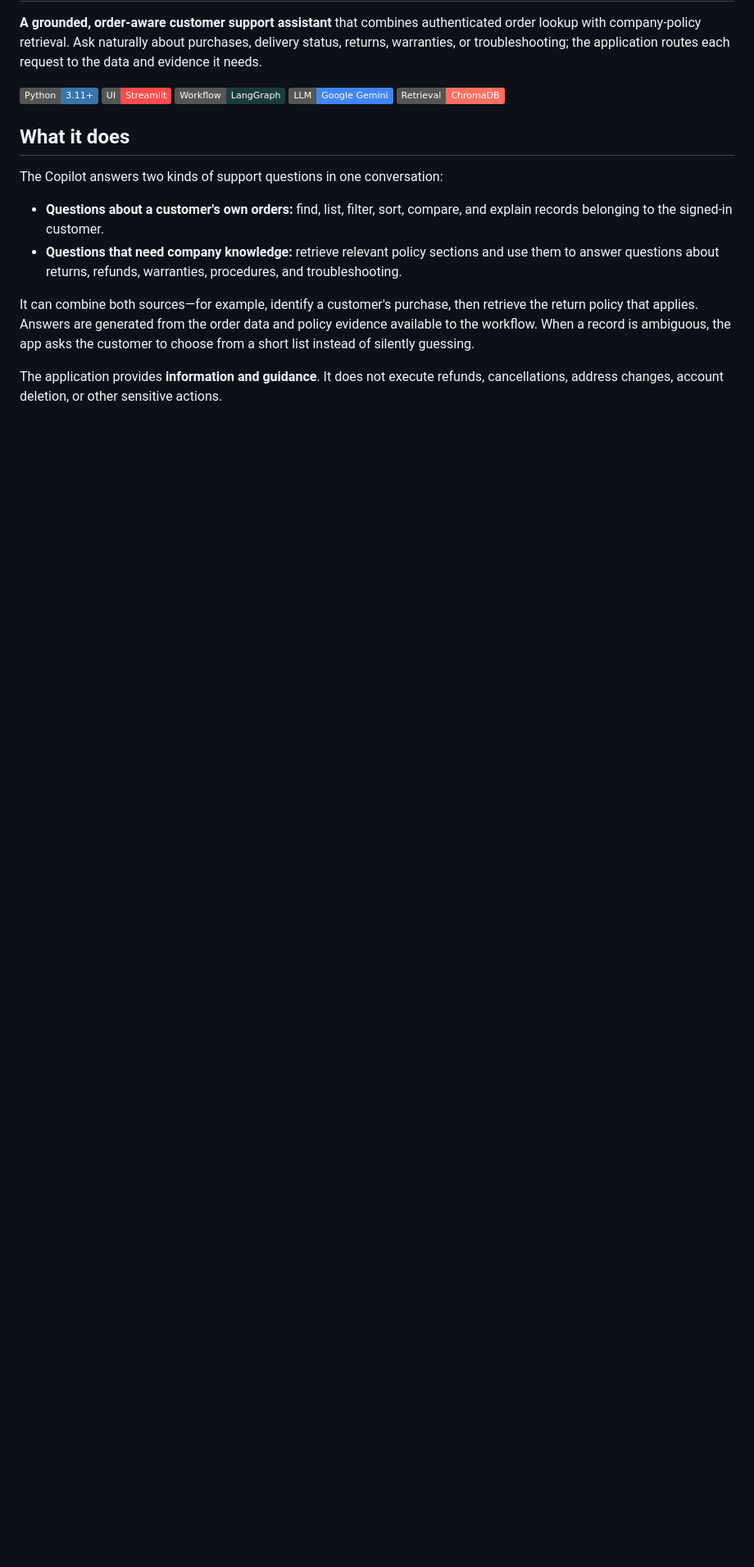
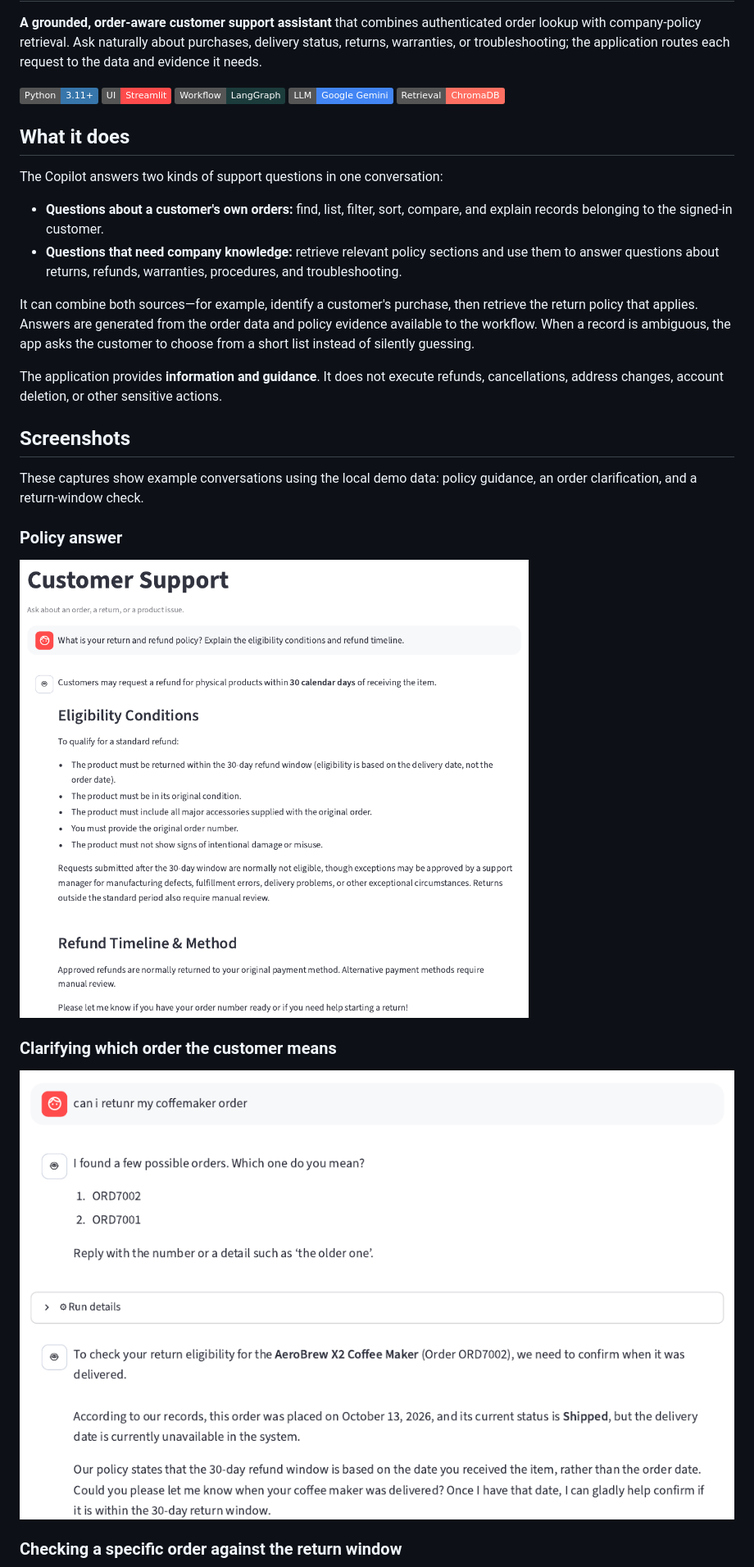
Before and after one commit to Viraj5216/customer-support-copilot, a Markdown page: README.md, the part around one of its changes. Shown at 82% size. GitHub-like rendering; pictures changed too: docs/screenshots/order-clarification.png (added), docs/screenshots/return-policy-answer.png (added); badges without logos; blank space fills up the shorter version.

Commit message:
Add README app screenshots

```diff
--- a/README.md
+++ b/README.md
@@ -18,3 +18,18 @@ The Copilot answers two kinds of support questions in one conversation:
 It can combine both sources—for example, identify a customer's purchase, then retrieve the return policy that applies. Answers are generated from the order data and policy evidence available to the workflow. When a record is ambiguous, the app asks the customer to choose from a short list instead of silently guessing.
 
 The application provides **information and guidance**. It does not execute refunds, cancellations, address changes, account deletion, or other sensitive actions.
+
+## Screenshots
+
+These captures show example conversations using the local demo data: policy guidance, an order clarification, and a return-window check.
+
+### Policy answer
+
+![The assistant explains standard return eligibility and refund timing.](docs/screenshots/return-policy-answer.png)
+
+### Clarifying which order the customer means
+
+![The assistant asks the customer to choose between matching coffee maker orders before checking return eligibility.](docs/screenshots/order-clarification.png)
+
+### Checking a specific order against the return window
+
```
Also changed, not shown: other parts of README.md (+1 -0 lines), docs/screenshots/return-window-check.png (added).
